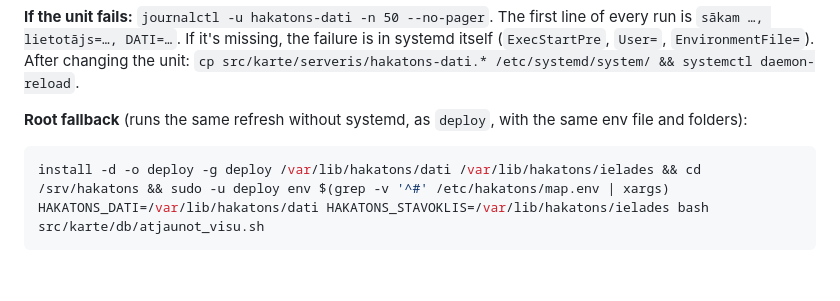
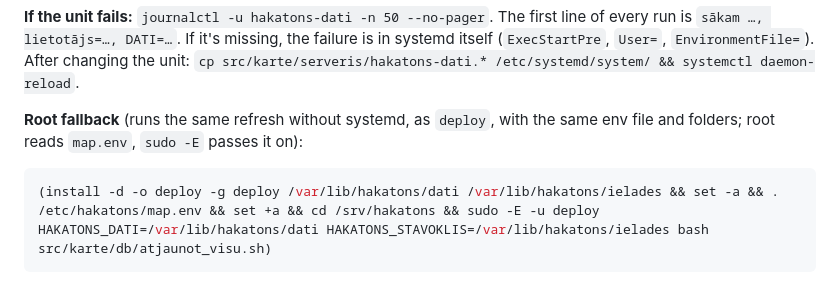
Before and after one commit to noiseparty/hakatons, a Markdown page: notes/deploy.md, the part around the change. GitHub-like rendering.

Commit message:
deploy.md: root fallback sources map.env as root and passes it with sudo -E (safe for DSNs with special characters)
Co-Authored-By: Claude Opus 5.5 (1M context) <noreply@anthropic.com>

````diff
--- a/notes/deploy.md
+++ b/notes/deploy.md
@@ -123,8 +123,8 @@ A full reload from the repo snapshots (no download) is still `bash src/karte/db/
 `sākam …, lietotājs=…, DATI=…`. If it's missing, the failure is in systemd itself (`ExecStartPre`, `User=`,
 `EnvironmentFile=`). After changing the unit: `cp src/karte/serveris/hakatons-dati.* /etc/systemd/system/ && systemctl daemon-reload`.
 
-**Root fallback** (runs the same refresh without systemd, as `deploy`, with the same env file and folders):
+**Root fallback** (runs the same refresh without systemd, as `deploy`, with the same env file and folders; root reads `map.env`, `sudo -E` passes it on):
 
 ```bash
-install -d -o deploy -g deploy /var/lib/hakatons/dati /var/lib/hakatons/ielades && cd /srv/hakatons && sudo -u deploy env $(grep -v '^#' /etc/hakatons/map.env | xargs) HAKATONS_DATI=/var/lib/hakatons/dati HAKATONS_STAVOKLIS=/var/lib/hakatons/ielades bash src/karte/db/atjaunot_visu.sh
+(install -d -o deploy -g deploy /var/lib/hakatons/dati /var/lib/hakatons/ielades && set -a && . /etc/hakatons/map.env && set +a && cd /srv/hakatons && sudo -E -u deploy HAKATONS_DATI=/var/lib/hakatons/dati HAKATONS_STAVOKLIS=/var/lib/hakatons/ielades bash src/karte/db/atjaunot_visu.sh)
 ```
````
